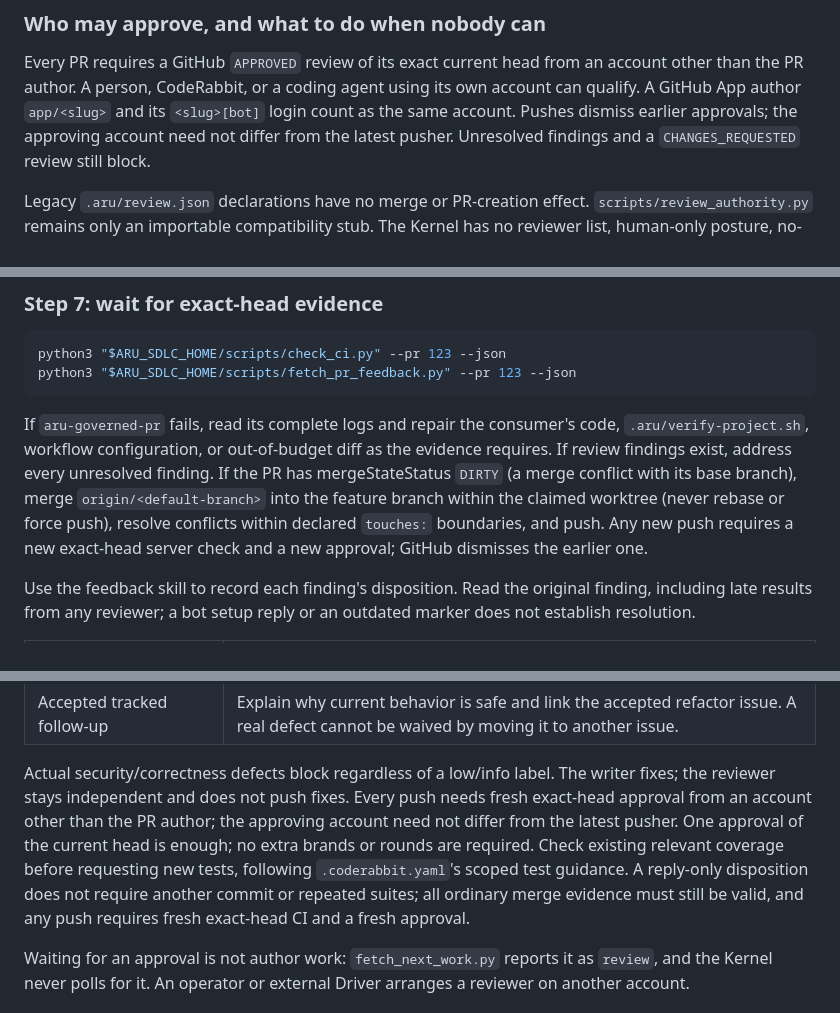
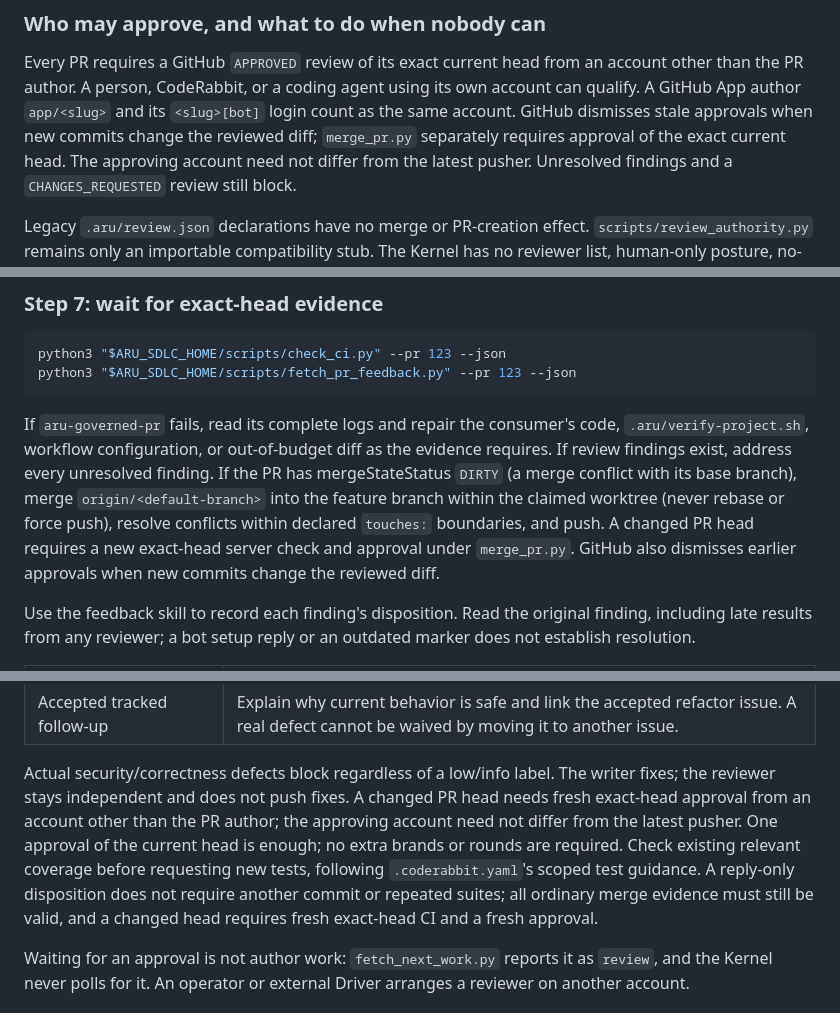
Before and after one commit to gillella/Aru_Agentic_SDLC, a Markdown page: docs/OPERATIONS.md, 3 parts joined by grey strips. GitHub-like rendering.

Commit message:
docs: clarify stale approval dismissal trigger

```diff
--- a/docs/OPERATIONS.md
+++ b/docs/OPERATIONS.md
@@ -533,8 +533,10 @@ Approval is enforced by `merge_pr.py`, the only path that submits a merge.
 Every PR requires a GitHub `APPROVED` review of its exact current head from an
 account other than the PR author. A person, CodeRabbit, or a coding agent using
 its own account can qualify. A GitHub App author `app/<slug>` and its
-`<slug>[bot]` login count as the same account. Pushes dismiss earlier approvals;
-the approving account need not differ from the latest pusher. Unresolved findings
+`<slug>[bot]` login count as the same account. GitHub dismisses stale approvals
+when new commits change the reviewed diff; `merge_pr.py` separately requires
+approval of the exact current head. The approving account need not differ from
+the latest pusher. Unresolved findings
 and a `CHANGES_REQUESTED` review still block.
 
 Legacy `.aru/review.json` declarations have no merge or PR-creation effect.
@@ -1142,8 +1145,9 @@ evidence requires. If review findings exist, address every unresolved finding.
 If the PR has mergeStateStatus `DIRTY` (a merge conflict with its base branch),
 merge `origin/<default-branch>` into the feature branch within the claimed
 worktree (never rebase or force push), resolve conflicts within declared
-`touches:` boundaries, and push. Any new push requires a new exact-head server
-check and a new approval; GitHub dismisses the earlier one.
+`touches:` boundaries, and push. A changed PR head requires a new exact-head
+server check and approval under `merge_pr.py`. GitHub also dismisses earlier
+approvals when new commits change the reviewed diff.
 
 Use the feedback skill to record each finding's disposition. Read the original
 finding, including late results from any reviewer; a bot setup reply or
@@ -1158,13 +1162,13 @@ an outdated marker does not establish resolution.
 
 Actual security/correctness defects block regardless of a low/info label.
 The writer fixes; the reviewer stays independent and does not push fixes.
-Every push needs fresh exact-head approval from an account other than the PR
-author; the approving account need not differ from the latest pusher.
+A changed PR head needs fresh exact-head approval from an account other than
+the PR author; the approving account need not differ from the latest pusher.
 One approval of the current head is enough; no extra brands or rounds are
 required. Check existing relevant coverage before requesting new tests,
 following `.coderabbit.yaml`'s scoped test guidance. A reply-only disposition
 does not require another commit or repeated suites; all ordinary merge evidence
-must still be valid, and any push requires fresh exact-head CI and a fresh
+must still be valid, and a changed head requires fresh exact-head CI and a fresh
 approval.
 
 Waiting for an approval is not author work: `fetch_next_work.py` reports it as
```
Also changed, not shown: other parts of docs/OPERATIONS.md (+6 -4 lines).
